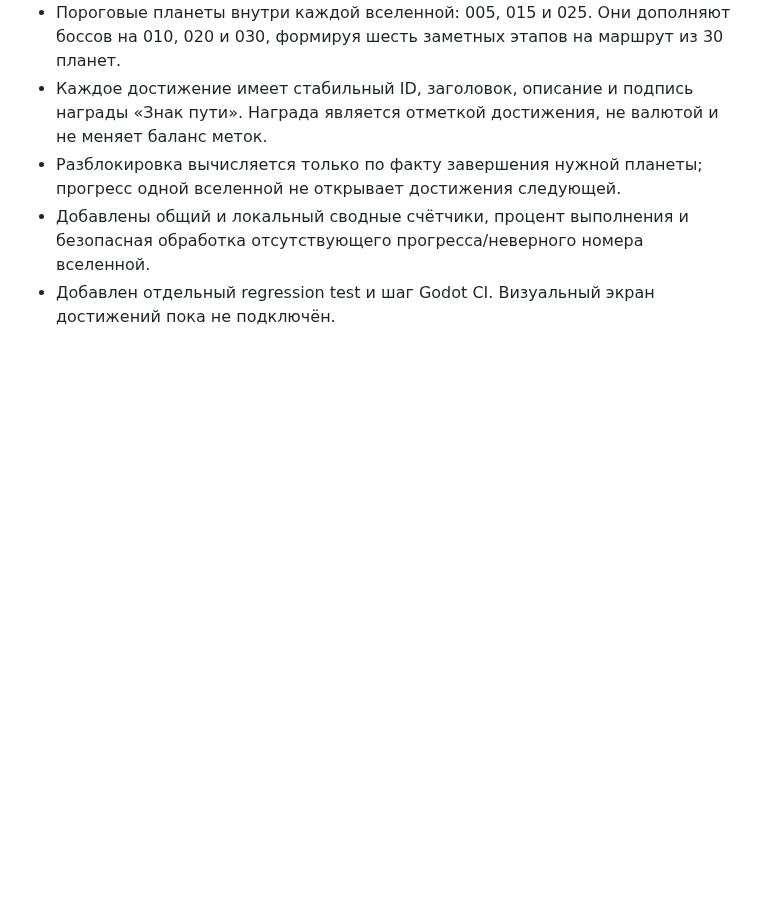
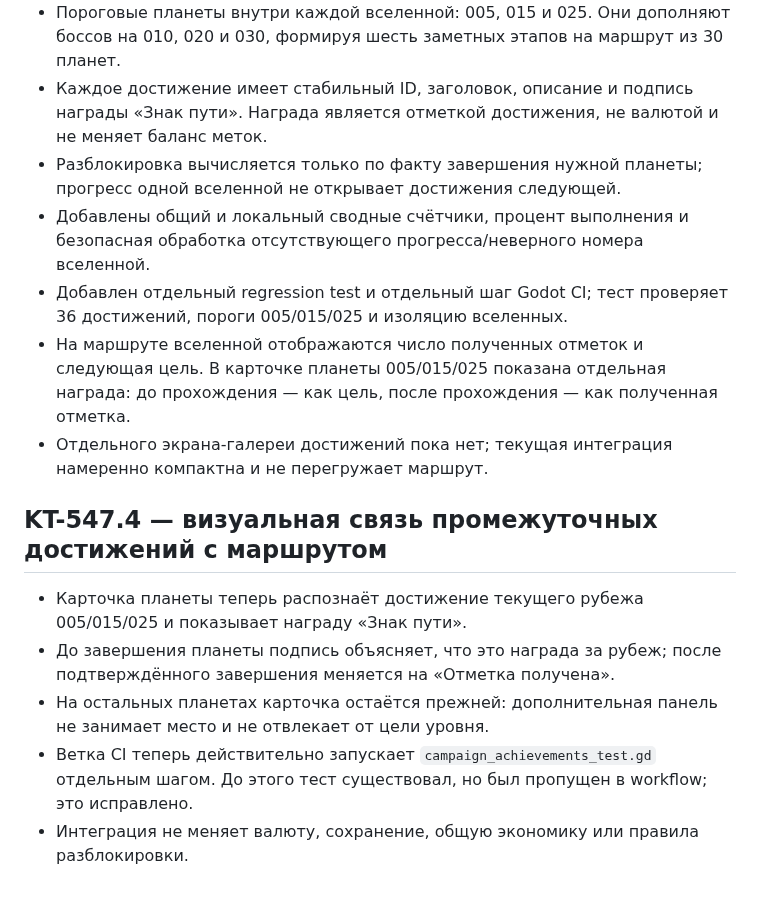
Before and after one commit to MaiklLX/Tetrios.LX, a Markdown page: godot/docs/KT-545_AUTHORED_CAMPAIGN_LAYOUTS.md, the part around the change. Drawn GitHub-style; blank space fills up the shorter version.

Commit message:
Document campaign milestone UI integration

```diff
--- a/godot/docs/KT-545_AUTHORED_CAMPAIGN_LAYOUTS.md
+++ b/godot/docs/KT-545_AUTHORED_CAMPAIGN_LAYOUTS.md
@@ -90,4 +90,14 @@ This slice proves the authored-layout runtime seam; it does not mean the full St
 - Каждое достижение имеет стабильный ID, заголовок, описание и подпись награды «Знак пути». Награда является отметкой достижения, не валютой и не меняет баланс меток.
 - Разблокировка вычисляется только по факту завершения нужной планеты; прогресс одной вселенной не открывает достижения следующей.
 - Добавлены общий и локальный сводные счётчики, процент выполнения и безопасная обработка отсутствующего прогресса/неверного номера вселенной.
-- Добавлен отдельный regression test и шаг Godot CI. Визуальный экран достижений пока не подключён.
+- Добавлен отдельный regression test и отдельный шаг Godot CI; тест проверяет 36 достижений, пороги 005/015/025 и изоляцию вселенных.
+- На маршруте вселенной отображаются число полученных отметок и следующая цель. В карточке планеты 005/015/025 показана отдельная награда: до прохождения — как цель, после прохождения — как полученная отметка.
+- Отдельного экрана-галереи достижений пока нет; текущая интеграция намеренно компактна и не перегружает маршрут.
+
+
+## KT-547.4 — визуальная связь промежуточных достижений с маршрутом
+- Карточка планеты теперь распознаёт достижение текущего рубежа 005/015/025 и показывает награду «Знак пути».
+- До завершения планеты подпись объясняет, что это награда за рубеж; после подтверждённого завершения меняется на «Отметка получена».
+- На остальных планетах карточка остаётся прежней: дополнительная панель не занимает место и не отвлекает от цели уровня.
+- Ветка CI теперь действительно запускает `campaign_achievements_test.gd` отдельным шагом. До этого тест существовал, но был пропущен в workflow; это исправлено.
+- Интеграция не меняет валюту, сохранение, общую экономику или правила разблокировки.
```
